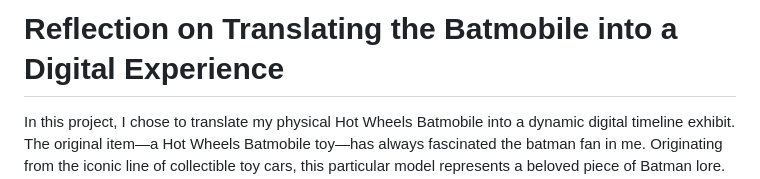
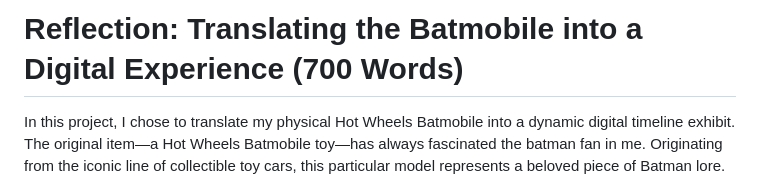
Before and after one commit to yaakulya123/web-dev, a Markdown page: Project_1/README.md, the part around the change. GitHub-like rendering.

```diff
--- a/Project_1/README.md
+++ b/Project_1/README.md
@@ -1,4 +1,4 @@
-# Reflection on Translating the Batmobile into a Digital Experience
+# Reflection: Translating the Batmobile into a Digital Experience (700 Words)
 
 In this project, I chose to translate my physical Hot Wheels Batmobile into a dynamic digital timeline exhibit. The original item—a Hot Wheels Batmobile toy—has always fascinated the batman fan in me. Originating from the iconic line of collectible toy cars, this particular model represents a beloved piece of Batman lore. It isn’t just a toy; it’s a miniature manifestation of the larger-than-life world of comics and cinema. I selected this item because it embodies both nostalgia and cultural significance. Its physical presence carries the weight of its historical context—from early Batman serials to modern blockbuster interpretations. For me, it symbolized the evolution of the Batmobile in popular culture and offered a tangible connection to a larger narrative.
 
```
